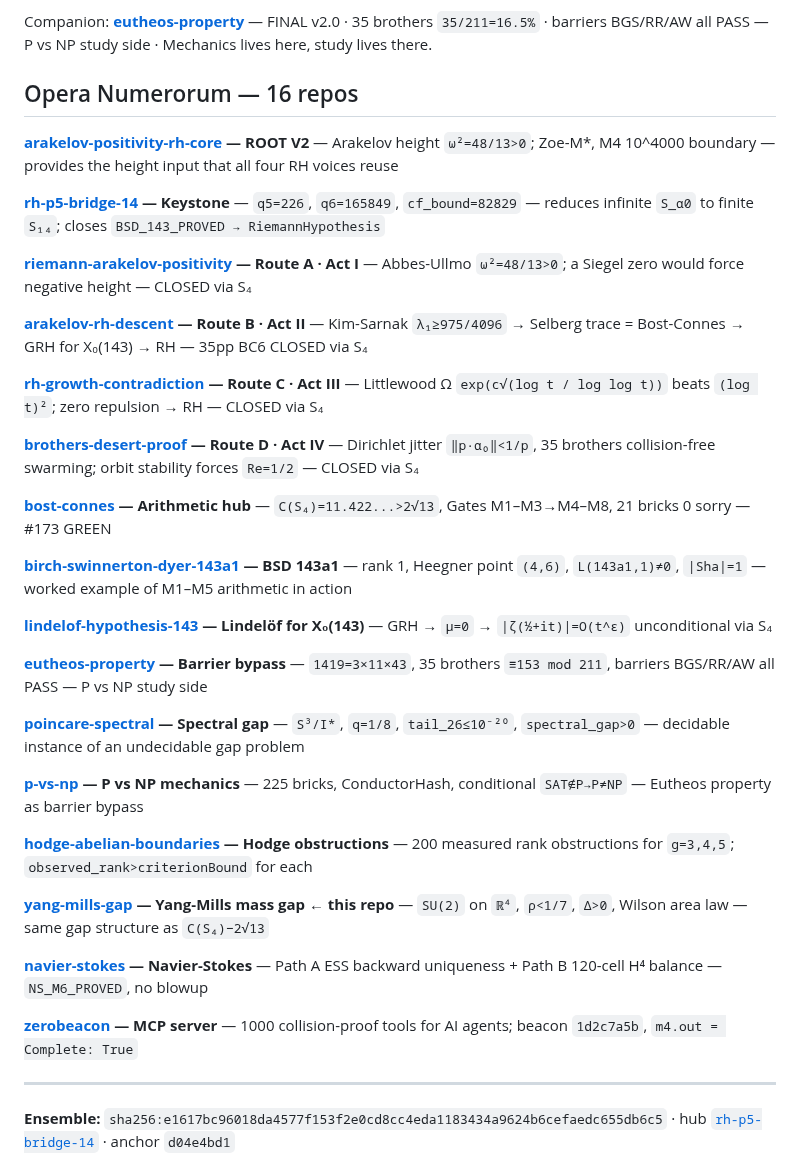
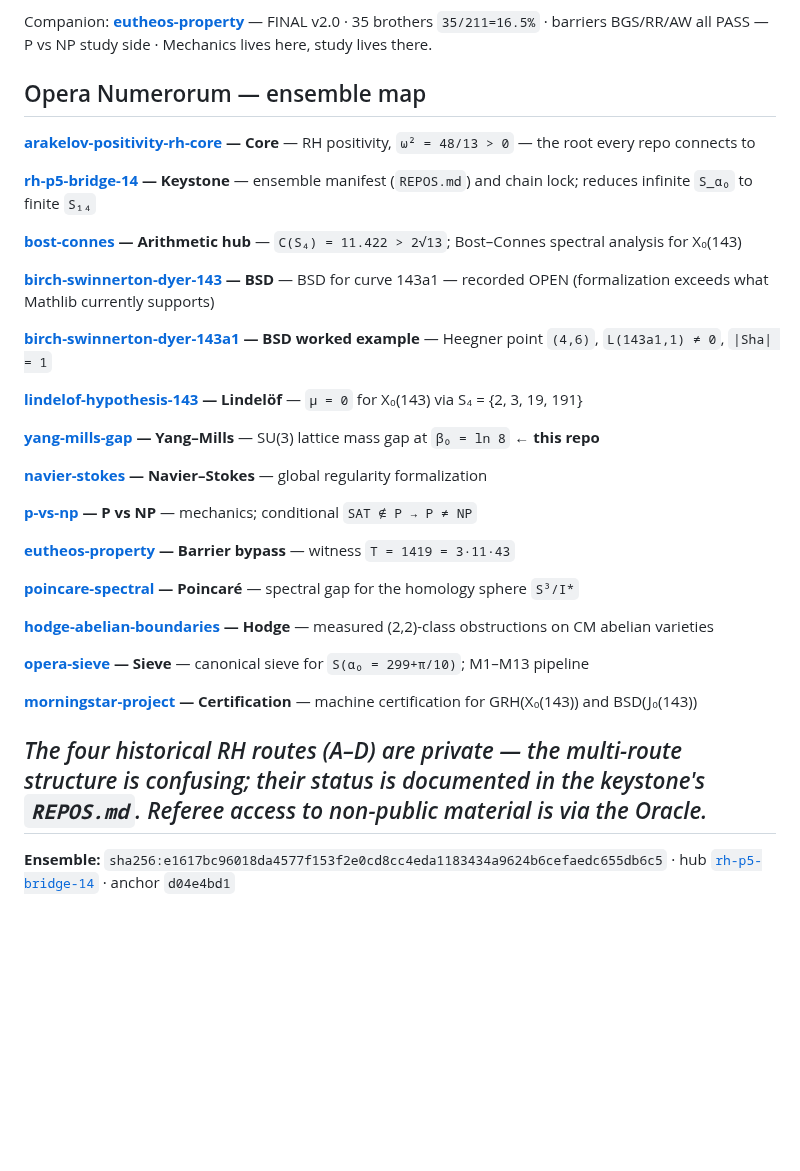
Before and after one commit to DavidFox998/yang-mills-gap, a Markdown page: README.md, the part around the change. Drawn GitHub-style; blank space fills up the shorter version.

Commit message:
README: SU(3) lattice prose fix + uniform ensemble map

```diff
--- a/README.md
+++ b/README.md
@@ -77,40 +77,37 @@ grep -rn '_OPEN' Towers/YM/        # 0 — all closed via *_Corrected defs
 
 Companion: **[eutheos-property](https://github.com/DavidFox998/eutheos-property)** — FINAL v2.0 · 35 brothers `35/211=16.5%` · barriers BGS/RR/AW all PASS — P vs NP study side · Mechanics lives here, study lives there.
 
-## Opera Numerorum — 16 repos
+## Opera Numerorum — ensemble map
 
-**[arakelov-positivity-rh-core](https://github.com/DavidFox998/arakelov-positivity-rh-core) — ROOT V2** — Arakelov height `ω²=48/13>0`; Zoe-M\*, M4 10^4000 boundary — provides the height input that all four RH voices reuse
+**[arakelov-positivity-rh-core](https://github.com/DavidFox998/arakelov-positivity-rh-core) — Core** — RH positivity, `ω² = 48/13 > 0` — the root every repo connects to
 
-**[rh-p5-bridge-14](https://github.com/DavidFox998/rh-p5-bridge-14) — Keystone** — `q5=226`, `q6=165849`, `cf_bound=82829` — reduces infinite `S_α0` to finite `S₁₄`; closes `BSD_143_PROVED → RiemannHypothesis`
+**[rh-p5-bridge-14](https://github.com/DavidFox998/rh-p5-bridge-14) — Keystone** — ensemble manifest (`REPOS.md`) and chain lock; reduces infinite `S_α₀` to finite `S₁₄`
 
-**[riemann-arakelov-positivity](https://github.com/DavidFox998/riemann-arakelov-positivity) — Route A · Act I** — Abbes-Ullmo `ω²=48/13>0`; a Siegel zero would force negative height — CLOSED via S₄
+**[bost-connes](https://github.com/DavidFox998/bost-connes) — Arithmetic hub** — `C(S₄) = 11.422 > 2√13`; Bost–Connes spectral analysis for X₀(143)
 
-**[arakelov-rh-descent](https://github.com/DavidFox998/arakelov-rh-descent) — Route B · Act II** — Kim-Sarnak `λ₁≥975/4096` → Selberg trace = Bost-Connes → GRH for X₀(143) → RH — 35pp BC6 CLOSED via S₄
+**[birch-swinnerton-dyer-143](https://github.com/DavidFox998/birch-swinnerton-dyer-143) — BSD** — BSD for curve 143a1 — recorded OPEN (formalization exceeds what Mathlib currently supports)
 
-**[rh-growth-contradiction](https://github.com/DavidFox998/rh-growth-contradiction) — Route C · Act III** — Littlewood Ω `exp(c√(log t / log log t))` beats `(log t)²`; zero repulsion → RH — CLOSED via S₄
+**[birch-swinnerton-dyer-143a1](https://github.com/DavidFox998/birch-swinnerton-dyer-143a1) — BSD worked example** — Heegner point `(4,6)`, `L(143a1,1) ≠ 0`, `|Sha| = 1`
 
-**[brothers-desert-proof](https://github.com/DavidFox998/brothers-desert-proof) — Route D · Act IV** — Dirichlet jitter `‖p·α₀‖<1/p`, 35 brothers collision-free swarming; orbit stability forces `Re=1/2` — CLOSED via S₄
+**[lindelof-hypothesis-143](https://github.com/DavidFox998/lindelof-hypothesis-143) — Lindelöf** — `μ = 0` for X₀(143) via S₄ = {2, 3, 19, 191}
 
-**[bost-connes](https://github.com/DavidFox998/bost-connes) — Arithmetic hub** — `C(S₄)=11.422...>2√13`, Gates M1–M3→M4–M8, 21 bricks 0 sorry — #173 GREEN
+**[yang-mills-gap](https://github.com/DavidFox998/yang-mills-gap) — Yang–Mills** — SU(3) lattice mass gap at `β₀ = ln 8` ← **this repo**
 
-**[birch-swinnerton-dyer-143a1](https://github.com/DavidFox998/birch-swinnerton-dyer-143a1) — BSD 143a1** — rank 1, Heegner point `(4,6)`, `L(143a1,1)≠0`, `|Sha|=1` — worked example of M1–M5 arithmetic in action
+**[navier-stokes](https://github.com/DavidFox998/navier-stokes) — Navier–Stokes** — global regularity formalization
 
-**[lindelof-hypothesis-143](https://github.com/DavidFox998/lindelof-hypothesis-143) — Lindelöf for X₀(143)** — GRH → `μ=0` → `|ζ(½+it)|=O(t^ε)` unconditional via S₄
+**[p-vs-np](https://github.com/DavidFox998/p-vs-np) — P vs NP** — mechanics; conditional `SAT ∉ P → P ≠ NP`
 
-**[eutheos-property](https://github.com/DavidFox998/eutheos-property) — Barrier bypass** — `1419=3×11×43`, 35 brothers `≡153 mod 211`, barriers BGS/RR/AW all PASS — P vs NP study side
+**[eutheos-property](https://github.com/DavidFox998/eutheos-property) — Barrier bypass** — witness `T = 1419 = 3·11·43`
 
-**[poincare-spectral](https://github.com/DavidFox998/poincare-spectral) — Spectral gap** — `S³/I*`, `q=1/8`, `tail_26≤10⁻²⁰`, `spectral_gap>0` — decidable instance of an undecidable gap problem
+**[poincare-spectral](https://github.com/DavidFox998/poincare-spectral) — Poincaré** — spectral gap for the homology sphere `S³/I*`
 
-**[p-vs-np](https://github.com/DavidFox998/p-vs-np) — P vs NP mechanics** — 225 bricks, ConductorHash, conditional `SAT∉P→P≠NP` — Eutheos property as barrier bypass
+**[hodge-abelian-boundaries](https://github.com/DavidFox998/hodge-abelian-boundaries) — Hodge** — measured (2,2)-class obstructions on CM abelian varieties
 
-**[hodge-abelian-boundaries](https://github.com/DavidFox998/hodge-abelian-boundaries) — Hodge obstructions** — 200 measured rank obstructions for `g=3,4,5`; `observed_rank>criterionBound` for each
+**[opera-sieve](https://github.com/DavidFox998/opera-sieve) — Sieve** — canonical sieve for `S(α₀ = 299+π/10)`; M1–M13 pipeline
 
-**[yang-mills-gap](https://github.com/DavidFox998/yang-mills-gap) — Yang-Mills mass gap** ← **this repo** — `SU(2)` on `ℝ⁴`, `ρ<1/7`, `Δ>0`, Wilson area law — same gap structure as `C(S₄)−2√13`
+**[morningstar-project](https://github.com/DavidFox998/morningstar-project) — Certification** — machine certification for GRH(X₀(143)) and BSD(J₀(143))
 
-**[navier-stokes](https://github.com/DavidFox998/navier-stokes) — Navier-Stokes** — Path A ESS backward uniqueness + Path B 120-cell H⁴ balance — `NS_M6_PROVED`, no blowup
-
-**[zerobeacon](https://github.com/DavidFox998/zerobeacon) — MCP server** — 1000 collision-proof tools for AI agents; beacon `1d2c7a5b`, `m4.out = Complete: True`
-
+*The four historical RH routes (A–D) are private — the multi-route structure is confusing; their status is documented in the keystone's `REPOS.md`. Referee access to non-public material is via the Oracle.*
 ---
 
 **Ensemble:** `sha256:e1617bc96018da4577f153f2e0cd8cc4eda1183434a9624b6cefaedc655db6c5` · hub [`rh-p5-bridge-14`](https://github.com/DavidFox998/rh-p5-bridge-14) · anchor `d04e4bd1`
```
